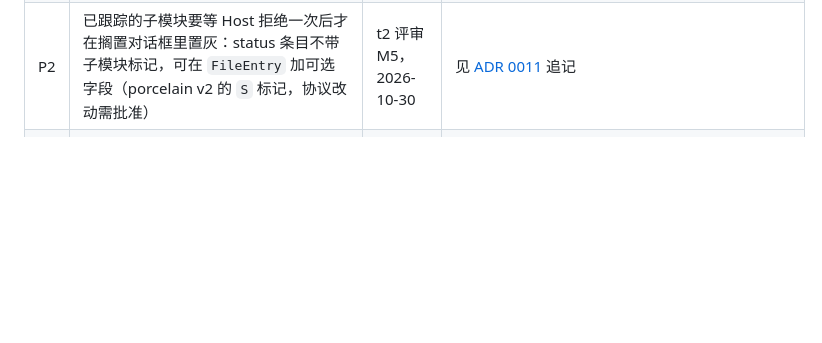
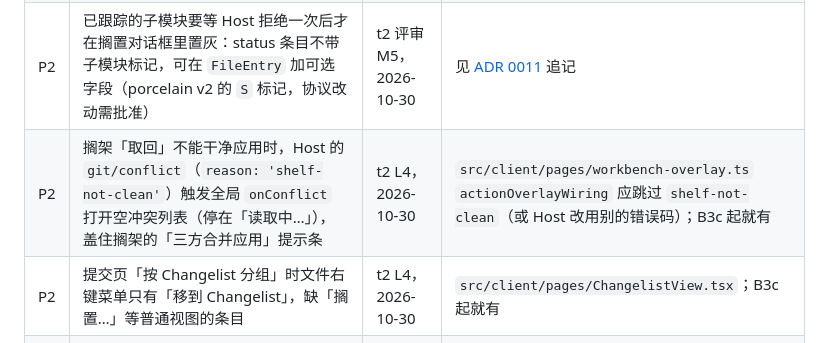
Before and after one commit to PGshen/dsh-idea-gittool, a Markdown page: docs/plans/TODO.md, the part around the change. Rendered like a GitHub page; blank space fills up the shorter version.

Commit message:
docs(t2): 记录 L4 浏览器走查结果，登记走查中发现的两个既有问题

```diff
--- a/docs/plans/TODO.md
+++ b/docs/plans/TODO.md
@@ -42,6 +42,8 @@
 | P2 | git 2.25 / 2.38 兼容实测：在 scratchpad 编译旧版 git 后跑 `scripts/compat/run-host-tests.sh`（2.39.5、2.50.1 已全绿） | B4d T5，2026-10-29 | 编译下载的源码被自动模式拦截；负责人 2026-10-29 决定暂不做 |
 | P2 | 搁架三方取回产生的冲突：三栏窗口与冲突列表里对方一侧名字仍写「贮藏的改动」；冲突来源只记在客户端内存，刷新页面后说明文字退回贮藏文案 | t1 T2，2026-10-29 | 需把 `origin` 传给 `conflictSides`/`withStashLabel`/`MergeWindow` |
 | P2 | 已跟踪的子模块要等 Host 拒绝一次后才在搁置对话框里置灰：status 条目不带子模块标记，可在 `FileEntry` 加可选字段（porcelain v2 的 `S` 标记，协议改动需批准） | t2 评审 M5，2026-10-30 | 见 [ADR 0011](../decisions/) 追记 |
+| P2 | 搁架「取回」不能干净应用时，Host 的 `git/conflict`（`reason: 'shelf-not-clean'`）触发全局 `onConflict` 打开空冲突列表（停在「读取中…」），盖住搁架的「三方合并应用」提示条 | t2 L4，2026-10-30 | `src/client/pages/workbench-overlay.ts` `actionOverlayWiring` 应跳过 `shelf-not-clean`（或 Host 改用别的错误码）；B3c 起就有 |
+| P2 | 提交页「按 Changelist 分组」时文件右键菜单只有「移到 Changelist」，缺「搁置…」等普通视图的条目 | t2 L4，2026-10-30 | `src/client/pages/ChangelistView.tsx`；B3c 起就有 |
 | P2 | 只读会话的「未找到 git」空状态，「设置 git 路径」入口要先被 Host 拒绝一次才隐藏（bootstrap 失败时拿不到 writePolicy）；`gitPathReadOnly` 置位后不复位，会话变可写要重新挂载 | t2 评审 M4，2026-10-30 | 见 [ADR 0014](../decisions/0014-git路径的信任边界.md) 补充；可在 not-found 错误里带 writePolicy（协议改动） |
 
 ## 已完成
```
Also changed, not shown: 1 other file.
